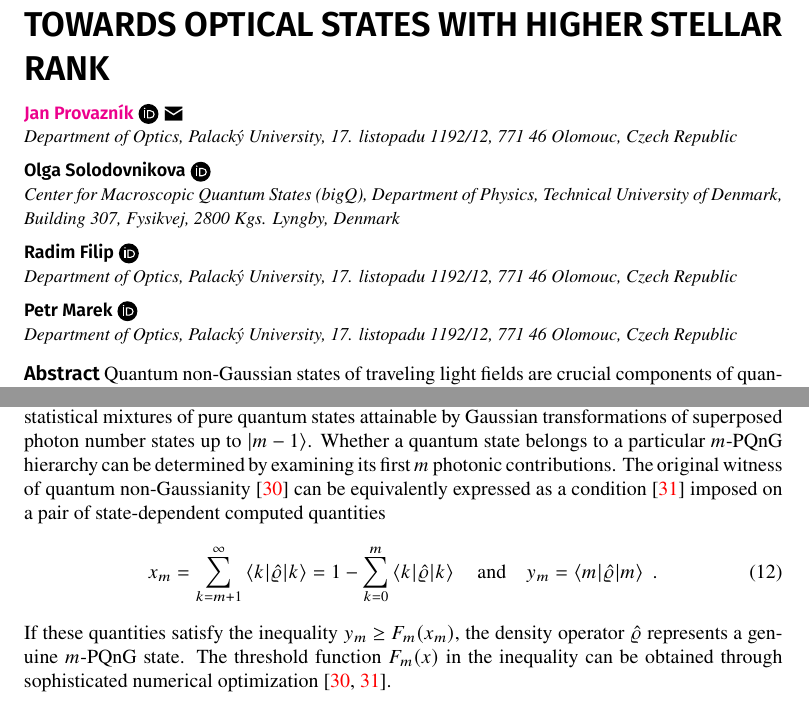
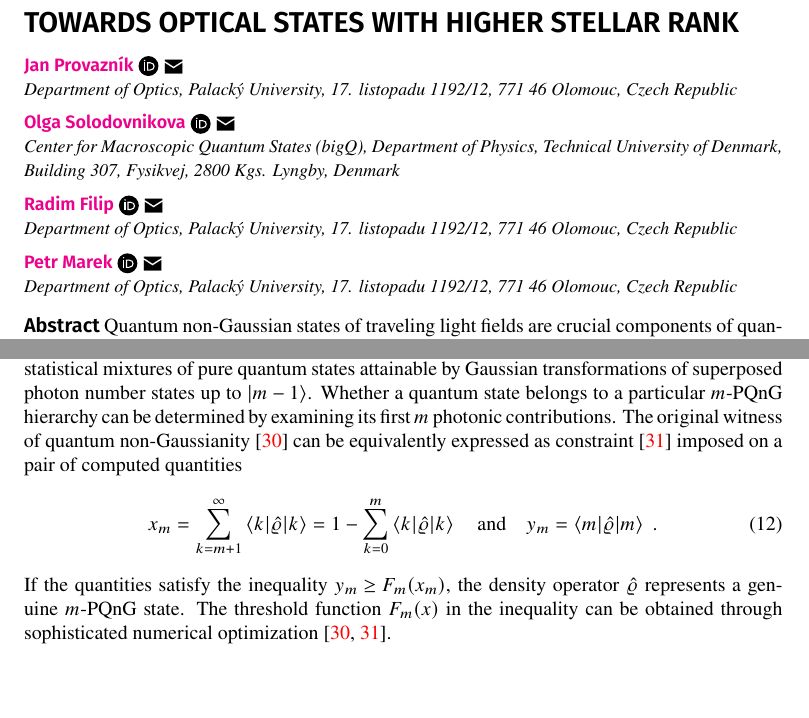
Before and after one commit to jan-provaznik/towards, a LaTeX paper (towards.tex, which reads protools.sty): two parts of pages 1 and 4 of 12, joined at a grey line, cut so that both start at the same text. Compiled offline with XeLaTeX.

Commit message:
Slight changes.

```diff
--- a/protools.sty
+++ b/protools.sty
@@ -210,7 +210,7 @@
 \def\ArticleTitle#1{%
   \pro@buf@AT={%
     \bgroup%
-      \LARGE\sf\bfseries%
+      \Large\sf\bfseries%
       \uppercase{#1}%
       \par%
     \egroup%
--- a/towards.tex
+++ b/towards.tex
@@ -17,21 +17,24 @@
 \ArticleAuthorAddress
   {Department of Optics, Palack\'{y} University, 17. listopadu 1192/12, 771 46 Olomouc, Czech Republic}
 
-\ArticleAuthor
+\ArticleAuthor*
   [0009-0001-3898-440X]
   {Olga Solodovnikova}
+  {olgasol@dtu.dk}
 \ArticleAuthorAddress
   {Center for Macroscopic Quantum States (bigQ), Department of Physics, Technical University of Denmark, Building 307, Fysikvej, 2800 Kgs. Lyngby, Denmark}
 
-\ArticleAuthor
+\ArticleAuthor*
   [0000-0003-4114-6068]
   {Radim Filip}
+  {filip@optics.upol.cz}
 \ArticleAuthorAddress
   {Department of Optics, Palack\'{y} University, 17. listopadu 1192/12, 771 46 Olomouc, Czech Republic}
 
-\ArticleAuthor
+\ArticleAuthor*
   [0000-0002-5761-8966]
   {Petr Marek}
+  {marek@optics.upol.cz}
 \ArticleAuthorAddress
   {Department of Optics, Palack\'{y} University, 17. listopadu 1192/12, 771 46 Olomouc, Czech Republic}
 
@@ -214,7 +217,7 @@ is the weighted average of the individual probabilities. The operator~\eqref{e-c
 
 Realistic inefficiencies in all the stages of the state preparation procedure are modeled with lossy channels. The reduced heralding efficiency makes it impossible to create the desired state with perfect fidelity. Effects of loss incurred during its characterization further diminish the already imperfect state. This can be partly alleviated using hierarchical criteria of genuine quantum non-Gaussianity~\cite{lachman2019}, closely related to the stellar rank~\cite{chabaud2020,walschaers2021,fiurasek2022} of the prepared state, as their invariance under Gaussian operations offers a certain degree of robustness against loss~\cite{lachman2019}.
 
-Genuine~$m$-photon quantum non-Gaussian ($m$-PQnG) states~\cite{lachman2019} cannot be decomposed into statistical mixtures of pure quantum states attainable by Gaussian transformations of superposed photon number states up to~${\ket{m - 1}}$. Whether a quantum state belongs to a particular~$m$-PQnG hierarchy can be determined by examining its first~$m$ photonic contributions. The original witness of quantum non-Gaussianity \cite{lachman2019} can be equivalently expressed as a condition \cite{fiurasek2022} imposed on a pair of state-dependent computed quantities
+Genuine~$m$-photon quantum non-Gaussian ($m$-PQnG) states~\cite{lachman2019} cannot be decomposed into statistical mixtures of pure quantum states attainable by Gaussian transformations of superposed photon number states up to~${\ket{m - 1}}$. Whether a quantum state belongs to a particular~$m$-PQnG hierarchy can be determined by examining its first~$m$ photonic contributions. The original witness of quantum non-Gaussianity~\cite{lachman2019} can be equivalently expressed as constraint~\cite{fiurasek2022} imposed on a pair of computed quantities
 %
 \begin{equation}
   x_{m}
@@ -227,7 +230,7 @@ Genuine~$m$-photon quantum non-Gaussian ($m$-PQnG) states~\cite{lachman2019} can
   \Qd
 \end{equation}
 %
-If these quantities satisfy the inequality~${y_{m} \geq F_{m} (x_{m})}$, the density operator~$\hatrho$ represents a genuine~$m$-PQnG state. The threshold function~$F_{m}(x)$ in the inequality can be obtained through sophisticated numerical optimization~\cite{lachman2019,fiurasek2022}.
+If the quantities satisfy the inequality~${y_{m} \geq F_{m} (x_{m})}$, the density operator~$\hatrho$ represents a genuine~$m$-PQnG state. The threshold function~$F_{m}(x)$ in the inequality can be obtained through sophisticated numerical optimization~\cite{lachman2019,fiurasek2022}.
 
 % Monte Carlo Simulation
 %
```
Also changed, not shown: towards.tex (2 more changed lines).
